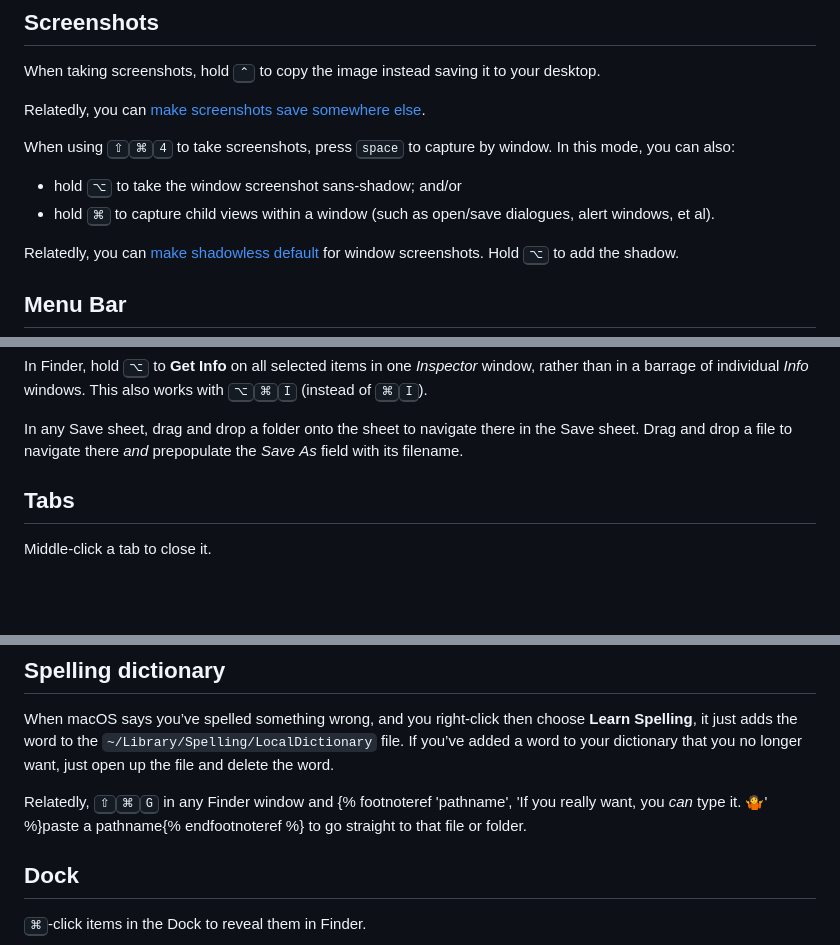
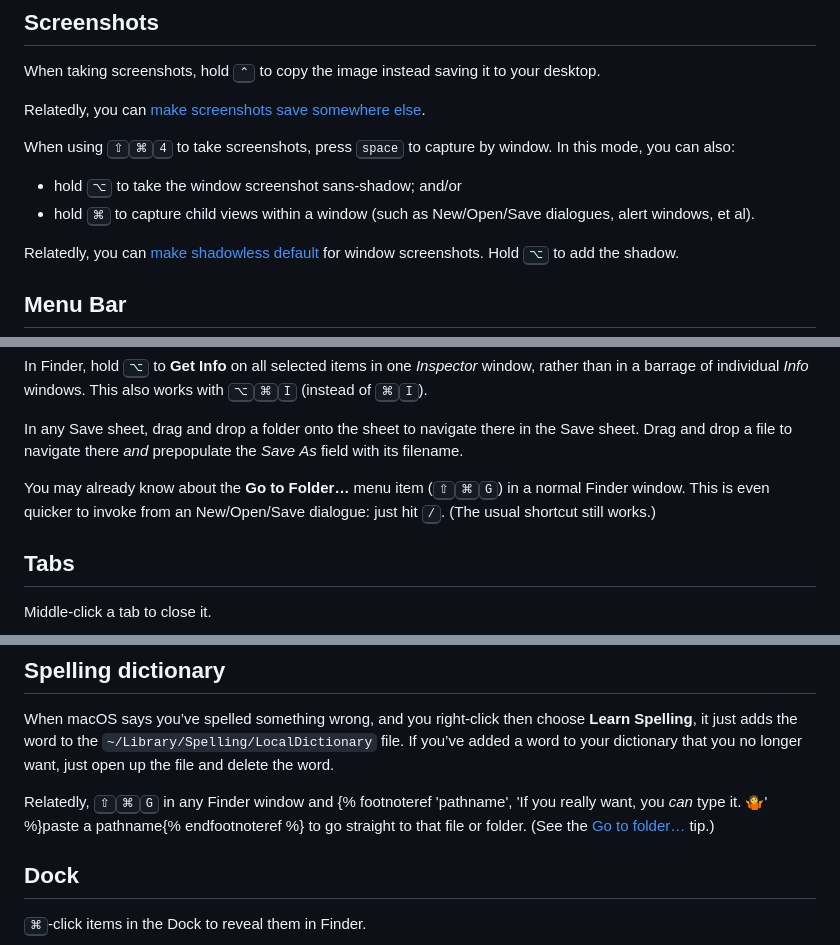
Before and after one commit to jaskfla/macos-tidbits, a Markdown page: src/index.md, 3 parts joined by grey strips. Drawn GitHub-style; blank space fills up the shorter version.

Commit message:
Go to Folder…

```diff
--- a/src/index.md
+++ b/src/index.md
@@ -36,8 +36,8 @@ When using <kbd>⇧</kbd><kbd>⌘</kbd><kbd>4</kbd> to take screenshots, press
 <kbd>space</kbd> to capture by window. In this mode, you can also:
 
 - hold <kbd>⌥</kbd> to take the window screenshot sans-shadow; and/or
-- hold <kbd>⌘</kbd> to capture child views within a window (such as open/save
-  dialogues, alert windows, et al).
+- hold <kbd>⌘</kbd> to capture child views within a window (such as
+  New/Open/Save dialogues, alert windows, et al).
 
 Relatedly, you can
 <a href="https://macos-defaults.com/screenshots/disable-shadow.html" rel="external" target="_blank">make
@@ -93,6 +93,13 @@ windows. This also works with <kbd>⌥</kbd><kbd>⌘</kbd><kbd>I</kbd> (instead
 In any Save sheet, drag and drop a folder onto the sheet to navigate there in
 the Save sheet. Drag and drop a file to navigate there _and_ prepopulate the
 <i>Save&nbsp;As</i> field with its filename.
+
+<p id="go-to-folder">
+  You may already know about the <strong>Go to Folder…</strong> menu item
+  (<kbd>⇧</kbd><kbd>⌘</kbd><kbd>G</kbd>) in a normal Finder window. This is even
+  quicker to invoke from an New/Open/Save dialogue: just hit <kbd>/</kbd>. (The
+  usual shortcut still works.)
+</p>
 
 ## Tabs
 
@@ -161,7 +168,8 @@ dictionary that you no longer want, just open up the file and delete the word.
 
 Relatedly, <kbd>⇧</kbd><kbd>⌘</kbd><kbd>G</kbd> in any Finder window and
 {% footnoteref 'pathname', 'If you really want, you <em>can</em> type it. 🤷' %}paste
-a pathname{% endfootnoteref %} to go straight to that file or folder.
+a pathname{% endfootnoteref %} to go straight to that file or folder. (See the
+[Go to folder…](#go-to-folder) tip.)
 
 ## Dock
 
```
